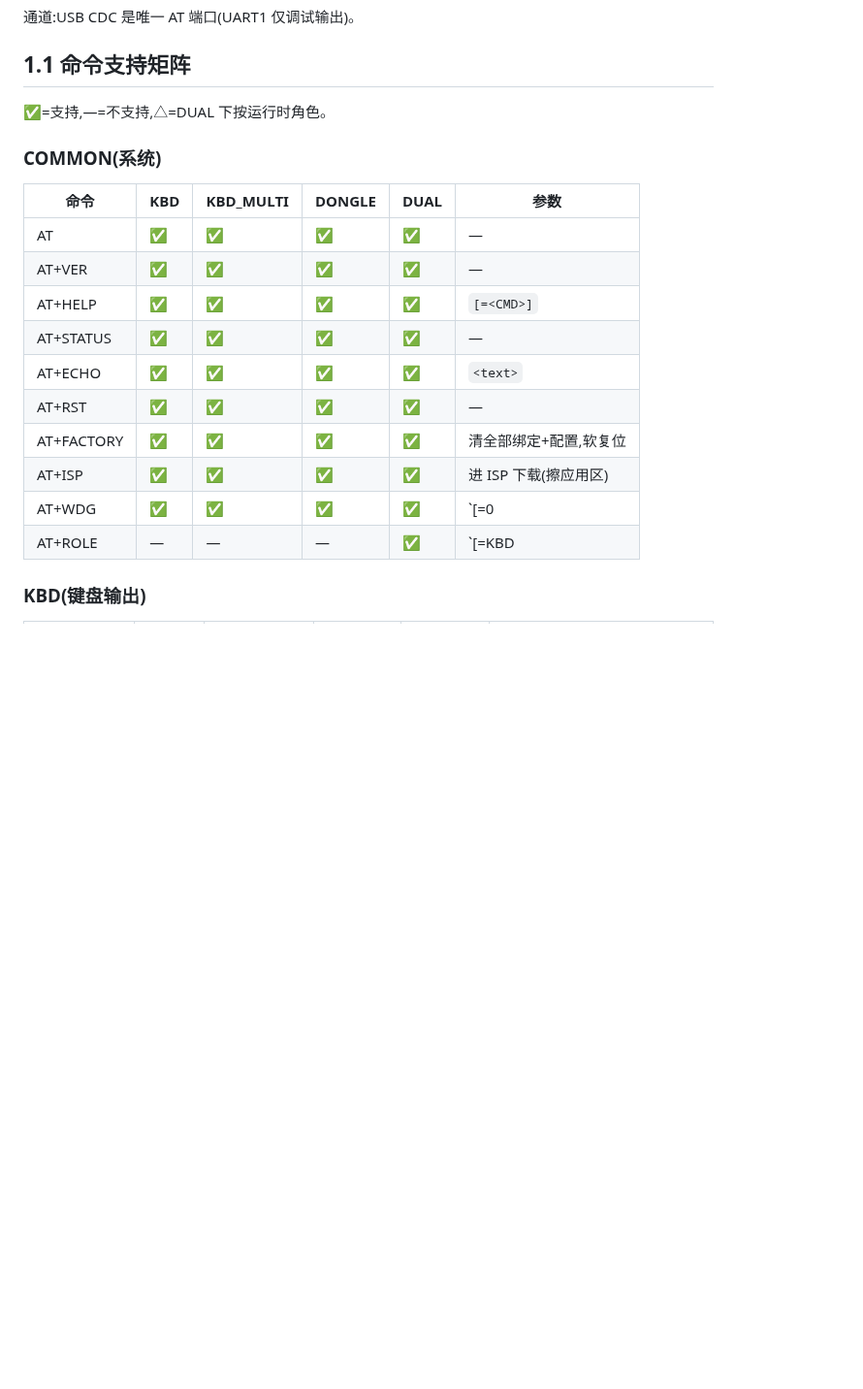
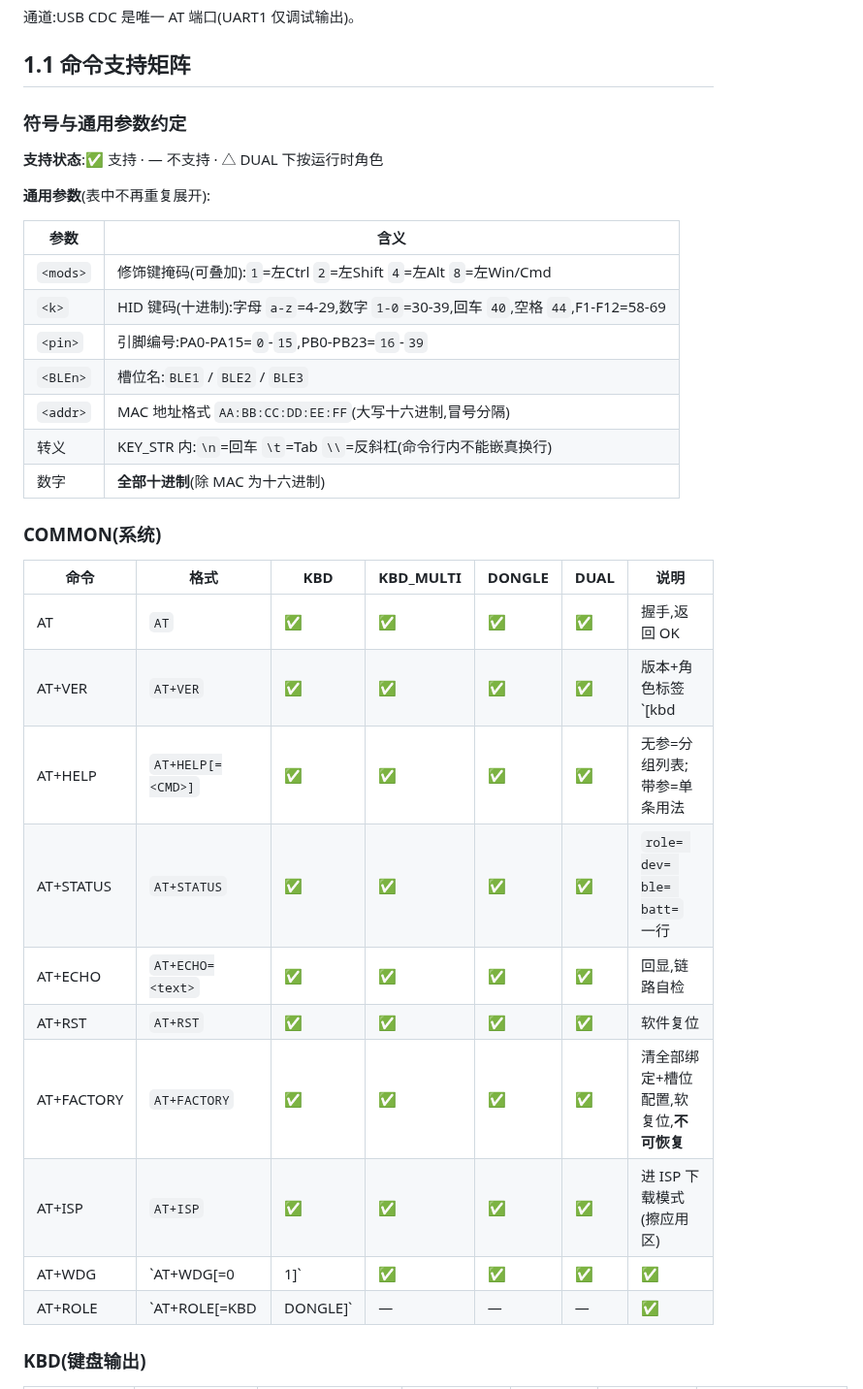
Before and after one commit to rede97/at-node, a Markdown page: ch582/USER-MANUAL.md, the part around one of its changes. Shown at 97% size. GitHub-like rendering; blank space fills up the shorter version.

```diff
--- a/ch582/USER-MANUAL.md
+++ b/ch582/USER-MANUAL.md
@@ -18,22 +18,36 @@
 
 ## 1.1 命令支持矩阵
 
-✅=支持,—=不支持,△=DUAL 下按运行时角色。
+### 符号与通用参数约定
+
+**支持状态**:✅ 支持 · — 不支持 · △ DUAL 下按运行时角色
+
+**通用参数**(表中不再重复展开):
+
+| 参数 | 含义 |
+|------|------|
+| `<mods>` | 修饰键掩码(可叠加):`1`=左Ctrl `2`=左Shift `4`=左Alt `8`=左Win/Cmd |
+| `<k>` | HID 键码(十进制):字母 `a-z`=4-29,数字 `1-0`=30-39,回车 `40`,空格 `44`,F1-F12=58-69 |
+| `<pin>` | 引脚编号:PA0-PA15=`0`-`15`,PB0-PB23=`16`-`39` |
+| `<BLEn>` | 槽位名:`BLE1` / `BLE2` / `BLE3` |
+| `<addr>` | MAC 地址格式 `AA:BB:CC:DD:EE:FF`(大写十六进制,冒号分隔) |
+| 转义 | KEY_STR 内:`\n`=回车 `\t`=Tab `\\`=反斜杠(命令行内不能嵌真换行) |
+| 数字 | **全部十进制**(除 MAC 为十六进制) |
 
 ### COMMON(系统)
 
-| 命令 | KBD | KBD_MULTI | DONGLE | DUAL | 参数 |
-|------|-----|-----------|--------|------|------|
-| AT | ✅ | ✅ | ✅ | ✅ | — |
-| AT+VER | ✅ | ✅ | ✅ | ✅ | — |
-| AT+HELP | ✅ | ✅ | ✅ | ✅ | `[=<CMD>]` |
-| AT+STATUS | ✅ | ✅ | ✅ | ✅ | — |
-| AT+ECHO | ✅ | ✅ | ✅ | ✅ | `<text>` |
-| AT+RST | ✅ | ✅ | ✅ | ✅ | — |
-| AT+FACTORY | ✅ | ✅ | ✅ | ✅ | 清全部绑定+配置,软复位 |
-| AT+ISP | ✅ | ✅ | ✅ | ✅ | 进 ISP 下载(擦应用区) |
-| AT+WDG | ✅ | ✅ | ✅ | ✅ | `[=0|1]` 默认关 |
-| AT+ROLE | — | — | — | ✅ | `[=KBD|DONGLE]` 切角色+复位 |
+| 命令 | 格式 | KBD | KBD_MULTI | DONGLE | DUAL | 说明 |
+|------|------|-----|-----------|--------|------|------|
+| AT | `AT` | ✅ | ✅ | ✅ | ✅ | 握手,返回 OK |
+| AT+VER | `AT+VER` | ✅ | ✅ | ✅ | ✅ | 版本+角色标签 `[kbd|dongle]` |
+| AT+HELP | `AT+HELP[=<CMD>]` | ✅ | ✅ | ✅ | ✅ | 无参=分组列表;带参=单条用法 |
+| AT+STATUS | `AT+STATUS` | ✅ | ✅ | ✅ | ✅ | `role= dev= ble= batt=` 一行 |
+| AT+ECHO | `AT+ECHO=<text>` | ✅ | ✅ | ✅ | ✅ | 回显,链路自检 |
+| AT+RST | `AT+RST` | ✅ | ✅ | ✅ | ✅ | 软件复位 |
+| AT+FACTORY | `AT+FACTORY` | ✅ | ✅ | ✅ | ✅ | 清全部绑定+槽位配置,软复位,**不可恢复** |
+| AT+ISP | `AT+ISP` | ✅ | ✅ | ✅ | ✅ | 进 ISP 下载模式(擦应用区) |
+| AT+WDG | `AT+WDG[=0|1]` | ✅ | ✅ | ✅ | ✅ | 看门狗,默认关;武装后 0.56s 无喂狗复位 |
+| AT+ROLE | `AT+ROLE[=KBD|DONGLE]` | — | — | — | ✅ | 仅 dual:切运行时角色并软复位 |
 
 ### KBD(键盘输出)
 
```
Also changed, not shown: other parts of ch582/USER-MANUAL.md (+39 -39 lines).
